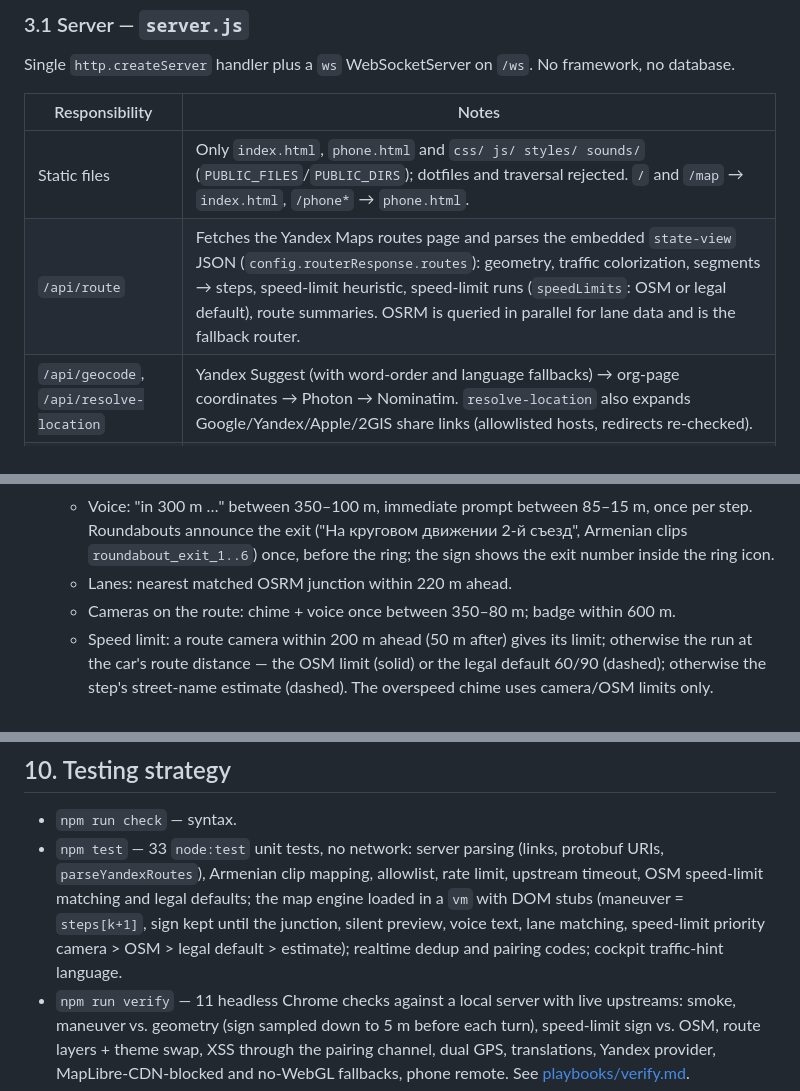
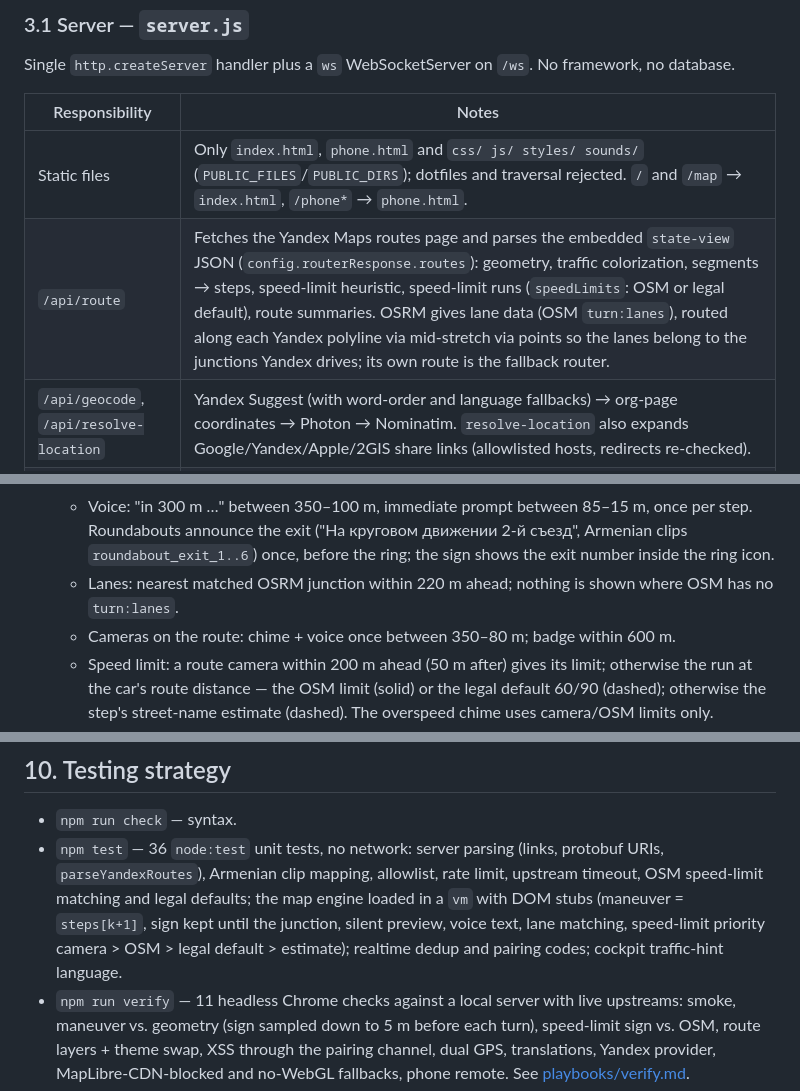
Before and after one commit to stepanssmbatyan94/tesla-navi, a Markdown page: docs/ARCHITECTURE.md, 3 parts joined by grey strips. Rendered like a GitHub page.

```diff
--- a/docs/ARCHITECTURE.md
+++ b/docs/ARCHITECTURE.md
@@ -52,7 +52,7 @@ Single `http.createServer` handler plus a `ws` WebSocketServer on `/ws`. No fram
 | Responsibility | Notes |
 |---|---|
 | Static files | Only `index.html`, `phone.html` and `css/ js/ styles/ sounds/` (`PUBLIC_FILES`/`PUBLIC_DIRS`); dotfiles and traversal rejected. `/` and `/map` → `index.html`, `/phone*` → `phone.html`. |
-| `/api/route` | Fetches the Yandex Maps routes page and parses the embedded `state-view` JSON (`config.routerResponse.routes`): geometry, traffic colorization, segments → steps, speed-limit heuristic, speed-limit runs (`speedLimits`: OSM or legal default), route summaries. OSRM is queried in parallel for lane data and is the fallback router. |
+| `/api/route` | Fetches the Yandex Maps routes page and parses the embedded `state-view` JSON (`config.routerResponse.routes`): geometry, traffic colorization, segments → steps, speed-limit heuristic, speed-limit runs (`speedLimits`: OSM or legal default), route summaries. OSRM gives lane data (OSM `turn:lanes`), routed along each Yandex polyline via mid-stretch via points so the lanes belong to the junctions Yandex drives; its own route is the fallback router. |
 | `/api/geocode`, `/api/resolve-location` | Yandex Suggest (with word-order and language fallbacks) → org-page coordinates → Photon → Nominatim. `resolve-location` also expands Google/Yandex/Apple/2GIS share links (allowlisted hosts, redirects re-checked). |
 | `/api/tts` | ru/en via `msedge-tts` (LRU cache, 300 entries, text ≤ 300 chars); Armenian via prerecorded clips chosen by `getArmenianAudio()`, 404 for unknown phrases. |
 | `/api/traffic-yerevan` | Yandex traffic score XML for Yerevan (60 s cache) with the ru/en hints (`parseYandexTrafficXml`); elsewhere `available: false` (no data, never a guess). |
@@ -158,7 +158,7 @@ Per position update (`updateCarPosition(lat, lng, heading, speedKmh, isRealFix)`
    - Distance along route → progress %, remaining distance/time, ETA, traveled line.
    - Step index advances 8 m past the step end (the junction), so the sign for a turn stays up until the car has made it. **The maneuver shown/announced for the current step's end is `steps[k+1]`** (maneuvers sit at step starts); on the last step the target is the destination.
    - Voice: "in 300 m …" between 350–100 m, immediate prompt between 85–15 m, once per step. Roundabouts announce the exit ("На круговом движении 2-й съезд", Armenian clips `roundabout_exit_1..6`) once, before the ring; the sign shows the exit number inside the ring icon.
-   - Lanes: nearest matched OSRM junction within 220 m ahead.
+   - Lanes: nearest matched OSRM junction within 220 m ahead; nothing is shown where OSM has no `turn:lanes`.
    - Cameras on the route: chime + voice once between 350–80 m; badge within 600 m.
    - Speed limit: a route camera within 200 m ahead (50 m after) gives its limit; otherwise the run at the car's route distance — the OSM limit (solid) or the legal default 60/90 (dashed); otherwise the step's street-name estimate (dashed). The overspeed chime uses camera/OSM limits only.
    - Arrival within 25 m of the destination → arrival modal, route cancelled.
@@ -217,6 +217,6 @@ Heuristic data that remains, and how it is presented: speed limits where OSM has
 ## 10. Testing strategy
 
 - `npm run check` — syntax.
-- `npm test` — 33 `node:test` unit tests, no network: server parsing (links, protobuf URIs, `parseYandexRoutes`), Armenian clip mapping, allowlist, rate limit, upstream timeout, OSM speed-limit matching and legal defaults; the map engine loaded in a `vm` with DOM stubs (maneuver = `steps[k+1]`, sign kept until the junction, silent preview, voice text, lane matching, speed-limit priority camera > OSM > legal default > estimate); realtime dedup and pairing codes; cockpit traffic-hint language.
+- `npm test` — 36 `node:test` unit tests, no network: server parsing (links, protobuf URIs, `parseYandexRoutes`), Armenian clip mapping, allowlist, rate limit, upstream timeout, OSM speed-limit matching and legal defaults; the map engine loaded in a `vm` with DOM stubs (maneuver = `steps[k+1]`, sign kept until the junction, silent preview, voice text, lane matching, speed-limit priority camera > OSM > legal default > estimate); realtime dedup and pairing codes; cockpit traffic-hint language.
 - `npm run verify` — 11 headless Chrome checks against a local server with live upstreams: smoke, maneuver vs. geometry (sign sampled down to 5 m before each turn), speed-limit sign vs. OSM, route layers + theme swap, XSS through the pairing channel, dual GPS, translations, Yandex provider, MapLibre-CDN-blocked and no-WebGL fallbacks, phone remote. See [playbooks/verify.md](playbooks/verify.md).
 - CI (`.github/workflows/ci.yml`): check + unit tests block merges; browser checks run but don't block (live upstreams from GitHub's network).
```
Also changed, not shown: AGENTS.md (+1 -1 lines), docs/API.md (+1 -1 lines).
